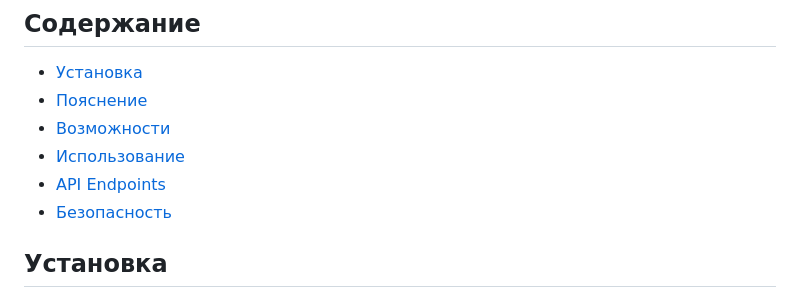
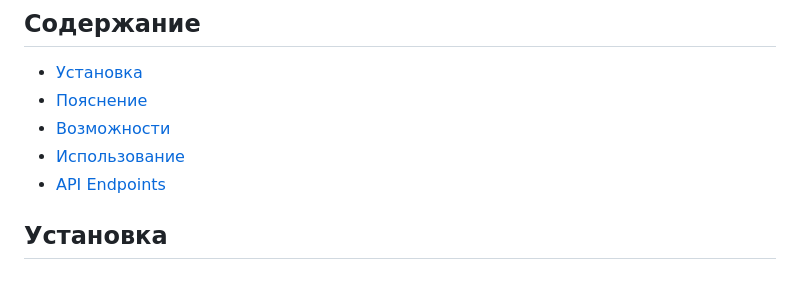
Before and after one commit to Tetsuozxcmid/DjangoSaleApp, a Markdown page: README.md, the part around the change. Rendered like a GitHub page.

```diff
--- a/README.md
+++ b/README.md
@@ -10,9 +10,9 @@
 - [Установка](#Установка)
 - [Пояснение](#Пояснение)
 - [Возможности](#возможности)
-- [Использование](#использование)
-- [API Endpoints](#api-endpoints)
-- [Безопасность](#безопасность)
+- [Использование](#Использование)
+- [API Endpoints](#Эндпоинты)
+
 
 ## Установка
 
```
